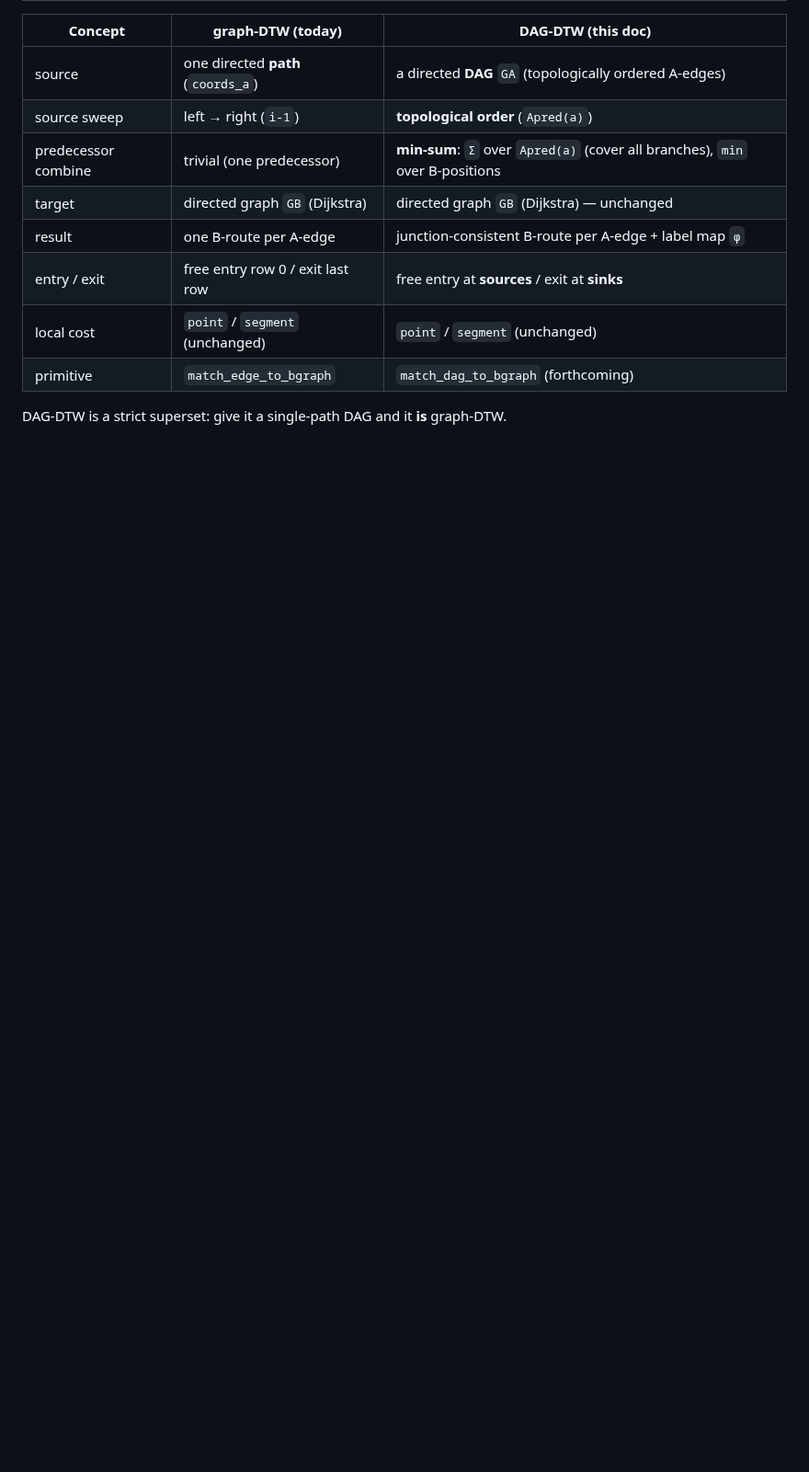
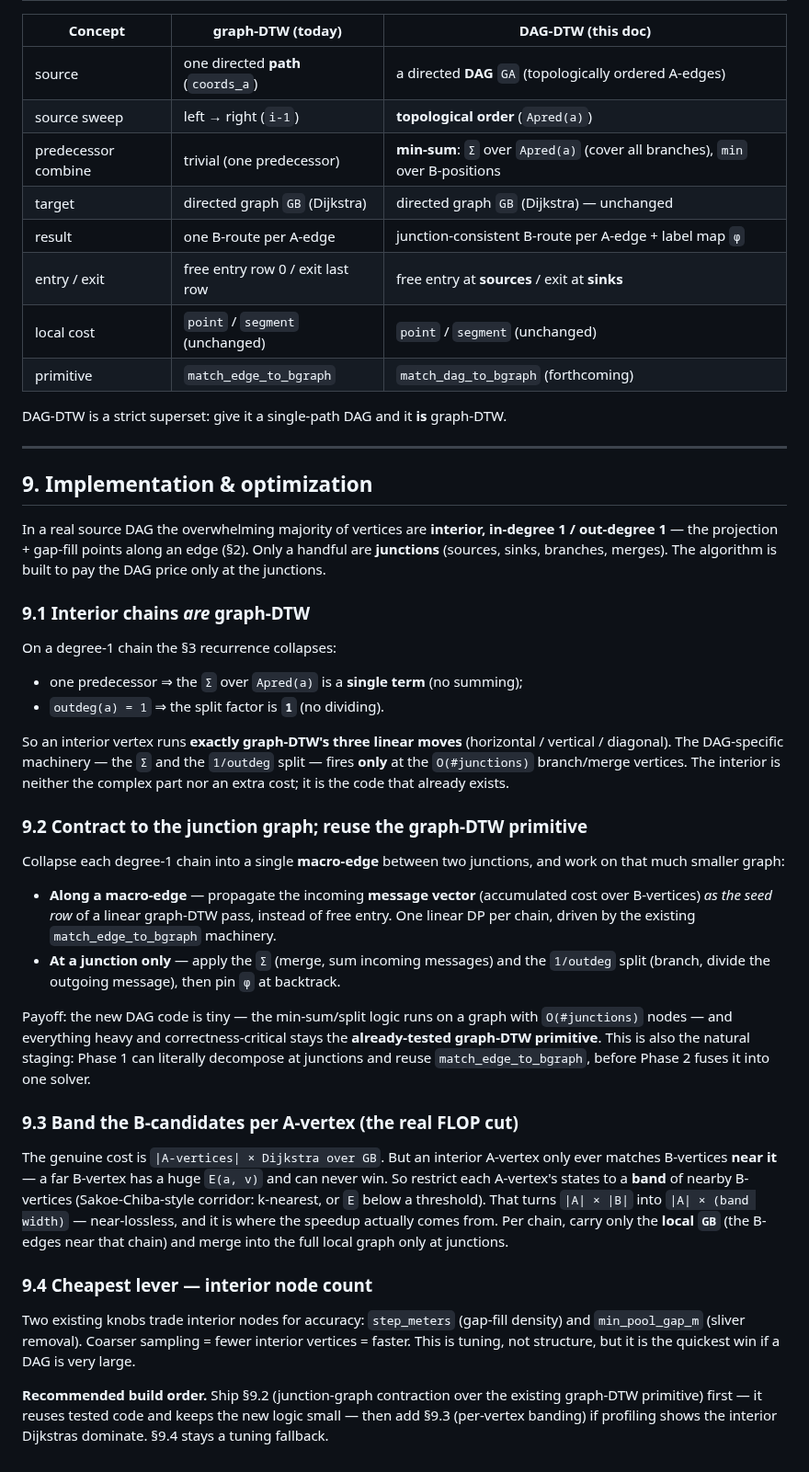
Before and after one commit to Khoshkhah/network-matching, a Markdown page: docs/dag_dtw_matching.md, the part around the change. Shown at 92% size. Drawn GitHub-style; blank space fills up the shorter version.

Commit message:
docs: DAG-DTW §9 implementation & optimization
Exploit that most DAG vertices are degree-1 interior points, only a handful
are junctions:
- 9.1 interior chains collapse to graph-DTW's three linear moves (single
  predecessor -> no sum; outdeg 1 -> no split); DAG machinery fires only at
  O(#junctions).
- 9.2 contract to the junction graph, propagate the message vector through
  each chain via the existing graph-DTW primitive, do sum+split only at
  junctions -- tiny new code, tested engine reused.
- 9.3 band B-candidates per A-vertex (Sakoe-Chiba corridor) -> |A|x|B| becomes
  |A|x band, the real FLOP cut.
- 9.4 step_meters/min_pool_gap as the interior-node-count tuning lever.
Recommended: 9.2 first, then 9.3 if the interior Dijkstras dominate.

Co-Authored-By: Claude Fable 5 <noreply@anthropic.com>

```diff
--- a/docs/dag_dtw_matching.md
+++ b/docs/dag_dtw_matching.md
@@ -349,3 +349,59 @@ coloured A-edges, the joint correspondence, and `φ` at each junction.
 | primitive | `match_edge_to_bgraph` | `match_dag_to_bgraph` (forthcoming) |
 
 DAG-DTW is a strict superset: give it a single-path DAG and it **is** graph-DTW.
+
+---
+
+## 9. Implementation & optimization
+
+In a real source DAG the overwhelming majority of vertices are **interior, in-degree 1 /
+out-degree 1** — the projection + gap-fill points along an edge (§2). Only a handful are
+**junctions** (sources, sinks, branches, merges). The algorithm is built to pay the DAG price only
+at the junctions.
+
+### 9.1 Interior chains *are* graph-DTW
+
+On a degree-1 chain the §3 recurrence collapses:
+
+- one predecessor ⇒ the `Σ` over `Apred(a)` is a **single term** (no summing);
+- `outdeg(a) = 1` ⇒ the split factor is **`1`** (no dividing).
+
+So an interior vertex runs **exactly graph-DTW's three linear moves** (horizontal / vertical /
+diagonal). The DAG-specific machinery — the `Σ` and the `1/outdeg` split — fires **only** at the
+`O(#junctions)` branch/merge vertices. The interior is neither the complex part nor an extra cost;
+it is the code that already exists.
+
+### 9.2 Contract to the junction graph; reuse the graph-DTW primitive
+
+Collapse each degree-1 chain into a single **macro-edge** between two junctions, and work on that
+much smaller graph:
+
+- **Along a macro-edge** — propagate the incoming **message vector** (accumulated cost over
+  B-vertices) *as the seed row* of a linear graph-DTW pass, instead of free entry. One linear DP
+  per chain, driven by the existing `match_edge_to_bgraph` machinery.
+- **At a junction only** — apply the `Σ` (merge, sum incoming messages) and the `1/outdeg` split
+  (branch, divide the outgoing message), then pin `φ` at backtrack.
+
+Payoff: the new DAG code is tiny — the min-sum/split logic runs on a graph with `O(#junctions)`
+nodes — and everything heavy and correctness-critical stays the **already-tested graph-DTW
+primitive**. This is also the natural staging: Phase 1 can literally decompose at junctions and
+reuse `match_edge_to_bgraph`, before Phase 2 fuses it into one solver.
+
+### 9.3 Band the B-candidates per A-vertex (the real FLOP cut)
+
+The genuine cost is `|A-vertices| × Dijkstra over GB`. But an interior A-vertex only ever matches
+B-vertices **near it** — a far B-vertex has a huge `E(a, v)` and can never win. So restrict each
+A-vertex's states to a **band** of nearby B-vertices (Sakoe-Chiba-style corridor: k-nearest, or
+`E` below a threshold). That turns `|A| × |B|` into `|A| × (band width)` — near-lossless, and it
+is where the speedup actually comes from. Per chain, carry only the **local `GB`** (the B-edges
+near that chain) and merge into the full local graph only at junctions.
+
+### 9.4 Cheapest lever — interior node count
+
+Two existing knobs trade interior nodes for accuracy: `step_meters` (gap-fill density) and
+`min_pool_gap_m` (sliver removal). Coarser sampling = fewer interior vertices = faster. This is
+tuning, not structure, but it is the quickest win if a DAG is very large.
+
+**Recommended build order.** Ship §9.2 (junction-graph contraction over the existing graph-DTW
+primitive) first — it reuses tested code and keeps the new logic small — then add §9.3 (per-vertex
+banding) if profiling shows the interior Dijkstras dominate. §9.4 stays a tuning fallback.
```
